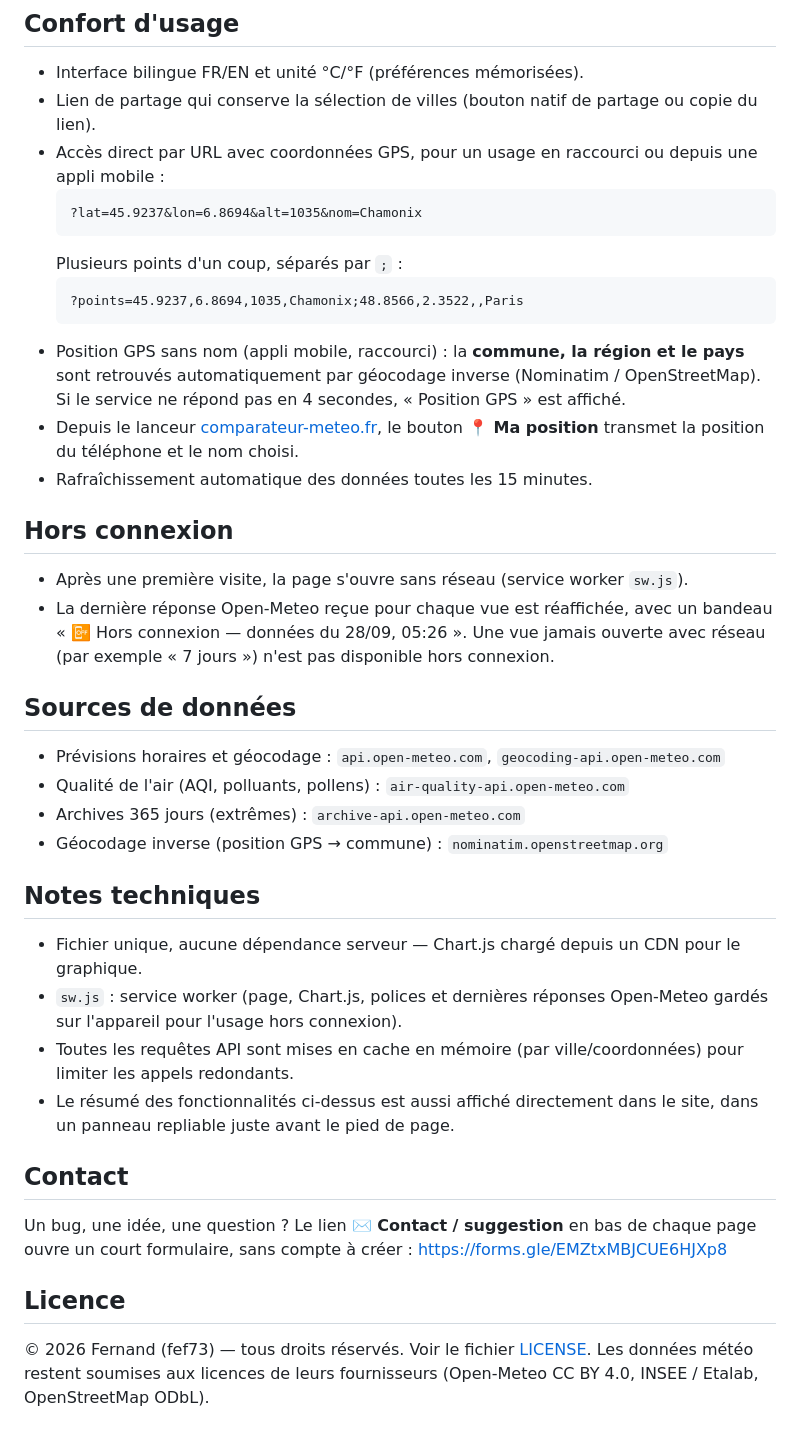
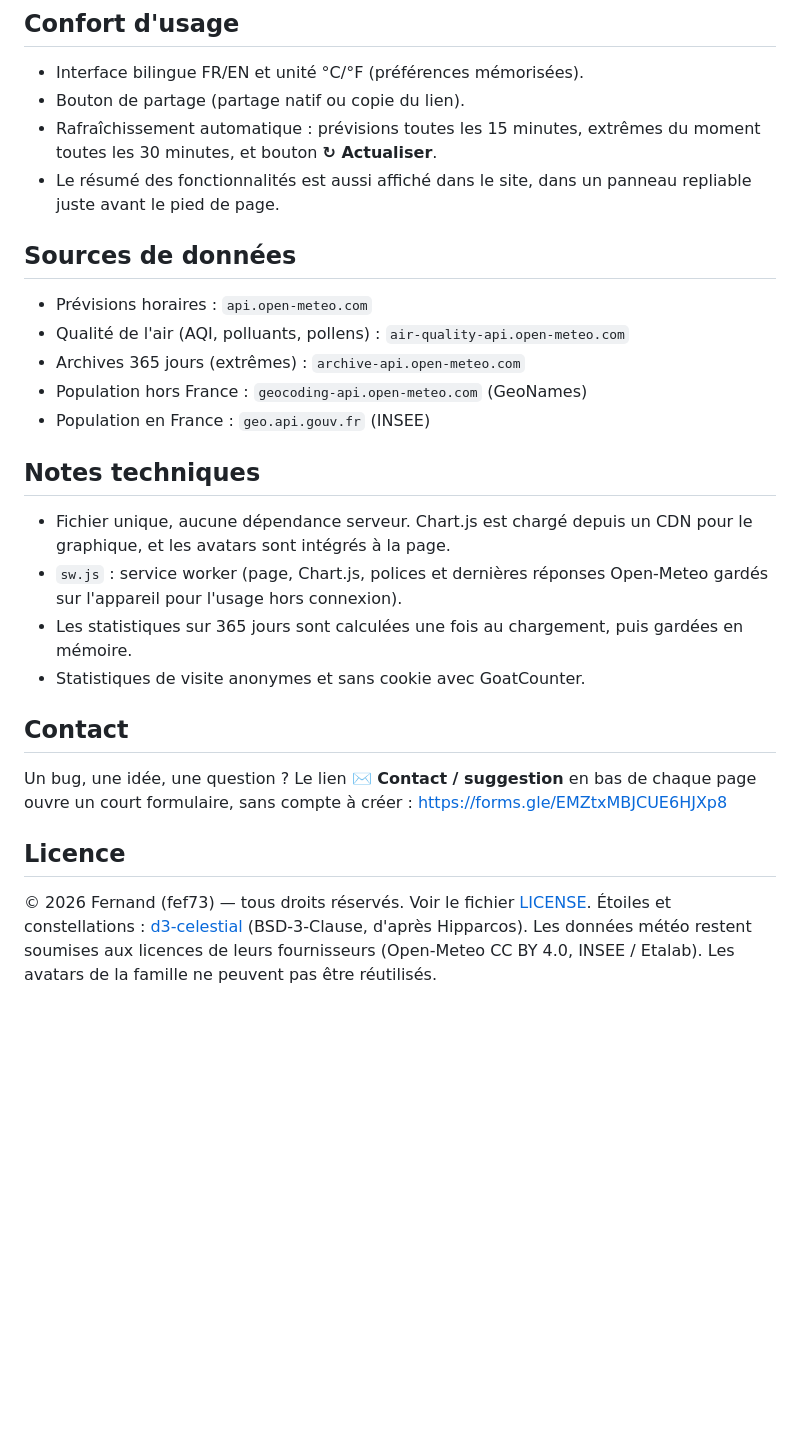
Before and after one commit to fef73/comparateur-temperatures, a Markdown page: README.md, the part around one of its changes. Drawn GitHub-style; blank space fills up the shorter version.

````diff
--- a/README.md
+++ b/README.md
@@ -51,37 +87,24 @@ Pour chaque ville sélectionnée :
 ## Confort d'usage
 
 - Interface bilingue FR/EN et unité °C/°F (préférences mémorisées).
-- Lien de partage qui conserve la sélection de villes (bouton natif de partage ou copie du lien).
-- Accès direct par URL avec coordonnées GPS, pour un usage en raccourci ou depuis une appli mobile :
-  ```
-  ?lat=45.9237&lon=6.8694&alt=1035&nom=Chamonix
-  ```
-  Plusieurs points d'un coup, séparés par `;` :
-  ```
-  ?points=45.9237,6.8694,1035,Chamonix;48.8566,2.3522,,Paris
-  ```
-- Position GPS sans nom (appli mobile, raccourci) : la **commune, la région et le pays** sont retrouvés automatiquement par géocodage inverse (Nominatim / OpenStreetMap). Si le service ne répond pas en 4 secondes, « Position GPS » est affiché.
-- Depuis le lanceur [comparateur-meteo.fr](https://comparateur-meteo.fr/), le bouton **📍 Ma position** transmet la position du téléphone et le nom choisi.
-- Rafraîchissement automatique des données toutes les 15 minutes.
-
-## Hors connexion
-
-- Après une première visite, la page s'ouvre sans réseau (service worker `sw.js`).
-- La dernière réponse Open-Meteo reçue pour chaque vue est réaffichée, avec un bandeau « 📴 Hors connexion — données du 28/09, 05:26 ». Une vue jamais ouverte avec réseau (par exemple « 7 jours ») n'est pas disponible hors connexion.
+- Bouton de partage (partage natif ou copie du lien).
+- Rafraîchissement automatique : prévisions toutes les 15 minutes, extrêmes du moment toutes les 30 minutes, et bouton **↻ Actualiser**.
+- Le résumé des fonctionnalités est aussi affiché dans le site, dans un panneau repliable juste avant le pied de page.
 
 ## Sources de données
 
-- Prévisions horaires et géocodage : `api.open-meteo.com`, `geocoding-api.open-meteo.com`
+- Prévisions horaires : `api.open-meteo.com`
 - Qualité de l'air (AQI, polluants, pollens) : `air-quality-api.open-meteo.com`
 - Archives 365 jours (extrêmes) : `archive-api.open-meteo.com`
-- Géocodage inverse (position GPS → commune) : `nominatim.openstreetmap.org`
+- Population hors France : `geocoding-api.open-meteo.com` (GeoNames)
+- Population en France : `geo.api.gouv.fr` (INSEE)
 
 ## Notes techniques
 
-- Fichier unique, aucune dépendance serveur — Chart.js chargé depuis un CDN pour le graphique.
+- Fichier unique, aucune dépendance serveur. Chart.js est chargé depuis un CDN pour le graphique, et les avatars sont intégrés à la page.
 - `sw.js` : service worker (page, Chart.js, polices et dernières réponses Open-Meteo gardés sur l'appareil pour l'usage hors connexion).
-- Toutes les requêtes API sont mises en cache en mémoire (par ville/coordonnées) pour limiter les appels redondants.
-- Le résumé des fonctionnalités ci-dessus est aussi affiché directement dans le site, dans un panneau repliable juste avant le pied de page.
+- Les statistiques sur 365 jours sont calculées une fois au chargement, puis gardées en mémoire.
+- Statistiques de visite anonymes et sans cookie avec GoatCounter.
 
 ## Contact
 
@@ -89,4 +112,4 @@ Un bug, une idée, une question ? Le lien **✉️ Contact / suggestion** en bas
 
 ## Licence
 
-© 2026 Fernand (fef73) — tous droits réservés. Voir le fichier [LICENSE](LICENSE). Les données météo restent soumises aux licences de leurs fournisseurs (Open-Meteo CC BY 4.0, INSEE / Etalab, OpenStreetMap ODbL).
+© 2026 Fernand (fef73) — tous droits réservés. Voir le fichier [LICENSE](LICENSE). Étoiles et constellations : [d3-celestial](https://github.com/ofrohn/d3-celestial) (BSD-3-Clause, d'après Hipparcos). Les données météo restent soumises aux licences de leurs fournisseurs (Open-Meteo CC BY 4.0, INSEE / Etalab). Les avatars de la famille ne peuvent pas être réutilisés.
````
Also changed, not shown: other parts of README.md (+72 -36 lines).
